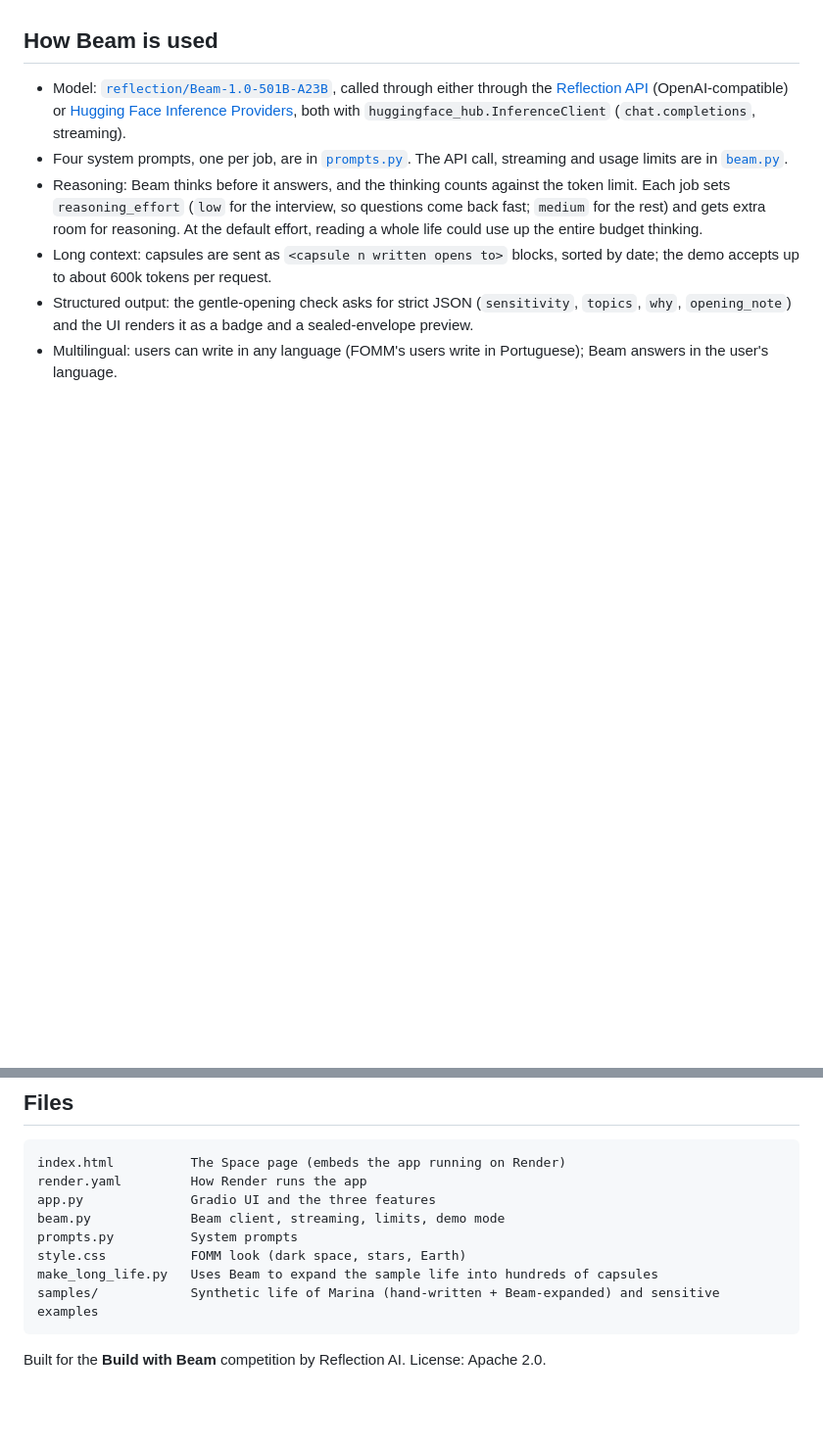
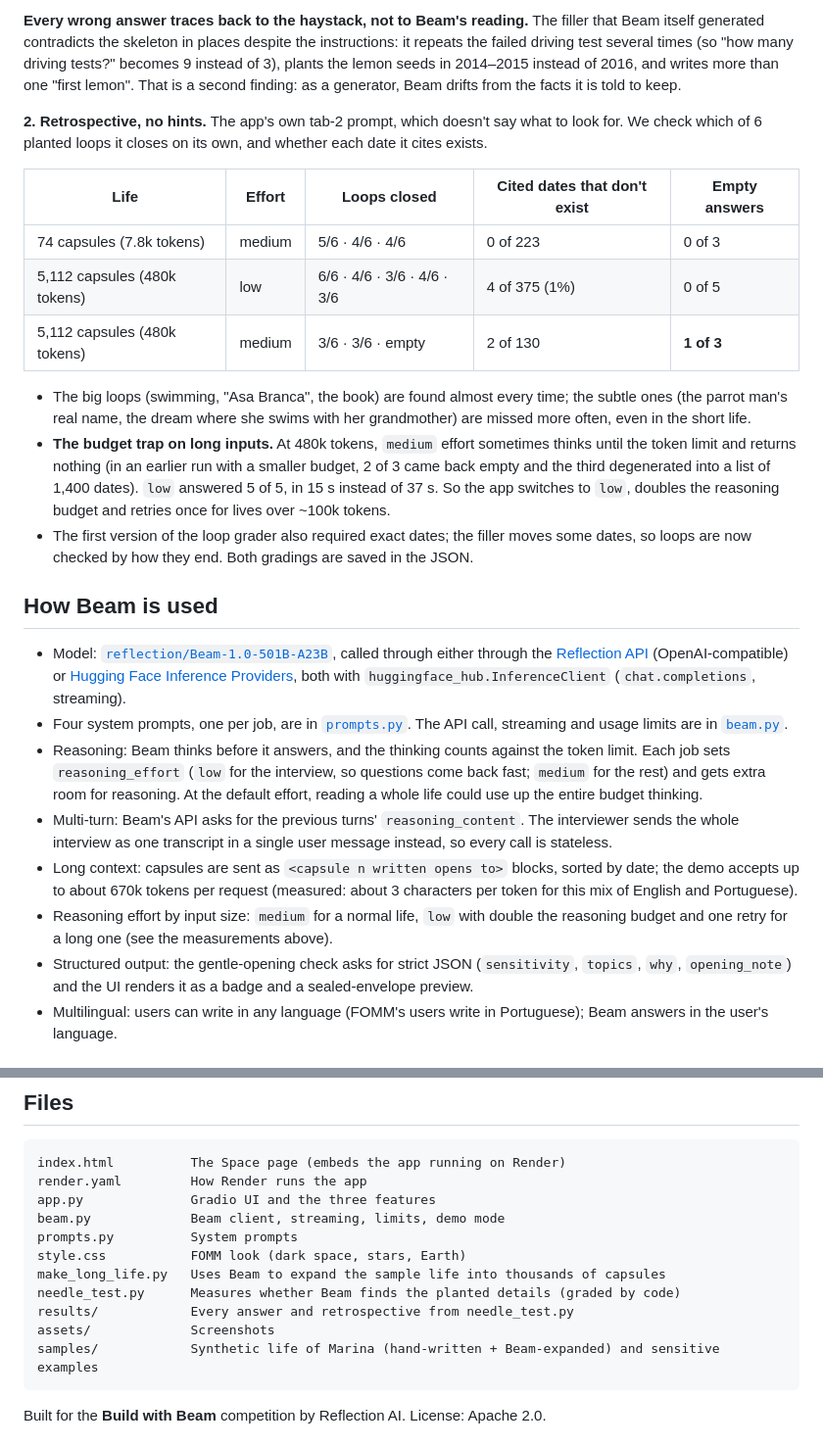
Before and after one commit to anagirio/fomm-letters-to-the-future, a Markdown page: README.md, 2 parts joined by grey strips. Shown at 98% size. Drawn GitHub-style; blank space fills up the shorter version.

````diff
--- a/README.md
+++ b/README.md
@@ -41,3 +61,26 @@ Try tab 2 with the built-in sample life of **Marina** (a fictional person, synth
+**Every wrong answer traces back to the haystack, not to Beam's reading.** The filler that Beam itself generated
+contradicts the skeleton in places despite the instructions: it repeats the failed driving test several times
+(so "how many driving tests?" becomes 9 instead of 3), plants the lemon seeds in 2014–2015 instead of 2016, and
+writes more than one "first lemon". That is a second finding: as a generator, Beam drifts from the facts it is
+told to keep.
+
+**2. Retrospective, no hints.** The app's own tab-2 prompt, which doesn't say what to look for. We check which of
+6 planted loops it closes on its own, and whether each date it cites exists.
+
+| Life | Effort | Loops closed | Cited dates that don't exist | Empty answers |
+|---|---|---|---|---|
+| 74 capsules (7.8k tokens) | medium | 5/6 · 4/6 · 4/6 | 0 of 223 | 0 of 3 |
+| 5,112 capsules (480k tokens) | low | 6/6 · 4/6 · 3/6 · 4/6 · 3/6 | 4 of 375 (1%) | 0 of 5 |
+| 5,112 capsules (480k tokens) | medium | 3/6 · 3/6 · empty | 2 of 130 | **1 of 3** |
+
+- The big loops (swimming, "Asa Branca", the book) are found almost every time; the subtle ones (the parrot
+  man's real name, the dream where she swims with her grandmother) are missed more often, even in the short life.
+- **The budget trap on long inputs.** At 480k tokens, `medium` effort sometimes thinks until the token limit and
+  returns nothing (in an earlier run with a smaller budget, 2 of 3 came back empty and the third degenerated into a
+  list of 1,400 dates). `low` answered 5 of 5, in 15 s instead of 37 s. So the app switches to `low`, doubles the
+  reasoning budget and retries once for lives over ~100k tokens.
+- The first version of the loop grader also required exact dates; the filler moves some dates, so loops are now
+  checked by how they end. Both gradings are saved in the JSON.
 
 ## How Beam is used
 
@@ -49,8 +92,12 @@ Try tab 2 with the built-in sample life of **Marina** (a fictional person, synth
 - Reasoning: Beam thinks before it answers, and the thinking counts against the token limit. Each job sets
   `reasoning_effort` (`low` for the interview, so questions come back fast; `medium` for the rest) and gets extra
   room for reasoning. At the default effort, reading a whole life could use up the entire budget thinking.
+- Multi-turn: Beam's API asks for the previous turns' `reasoning_content`. The interviewer sends the whole
+  interview as one transcript in a single user message instead, so every call is stateless.
 - Long context: capsules are sent as `<capsule n written opens to>` blocks, sorted by date; the demo accepts up to
-  about 600k tokens per request.
+  about 670k tokens per request (measured: about 3 characters per token for this mix of English and Portuguese).
+- Reasoning effort by input size: `medium` for a normal life, `low` with double the reasoning budget and one retry
+  for a long one (see the measurements above).
 - Structured output: the gentle-opening check asks for strict JSON (`sensitivity`, `topics`, `why`, `opening_note`)
   and the UI renders it as a badge and a sealed-envelope preview.
 - Multilingual: users can write in any language (FOMM's users write in Portuguese); Beam answers in the user's language.
@@ -96,7 +143,10 @@ app.py              Gradio UI and the three features
 beam.py             Beam client, streaming, limits, demo mode
 prompts.py          System prompts
 style.css           FOMM look (dark space, stars, Earth)
-make_long_life.py   Uses Beam to expand the sample life into hundreds of capsules
+make_long_life.py   Uses Beam to expand the sample life into thousands of capsules
+needle_test.py      Measures whether Beam finds the planted details (graded by code)
+results/            Every answer and retrospective from needle_test.py
+assets/             Screenshots
 samples/            Synthetic life of Marina (hand-written + Beam-expanded) and sensitive examples
 ```
 
````
Also changed, not shown: other parts of README.md (+23 -3 lines), results/needles.md (added, +16 -0 lines), assets/gentle-opening.jpg (added), assets/long-life-loaded.jpg (added), assets/retrospective-long-life.jpg (added), 7 other files.
